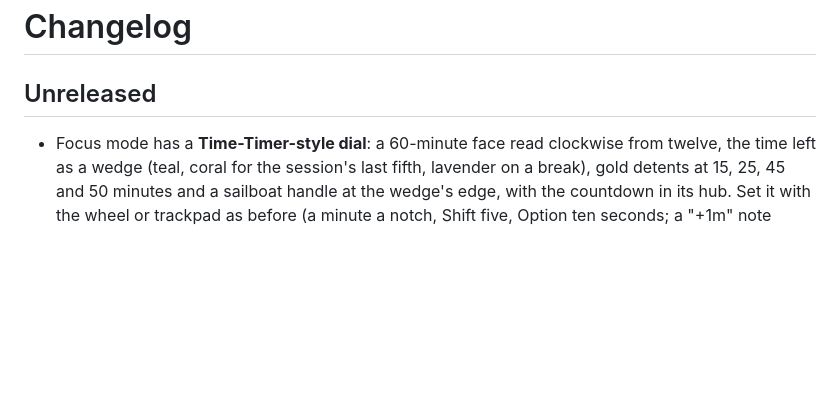
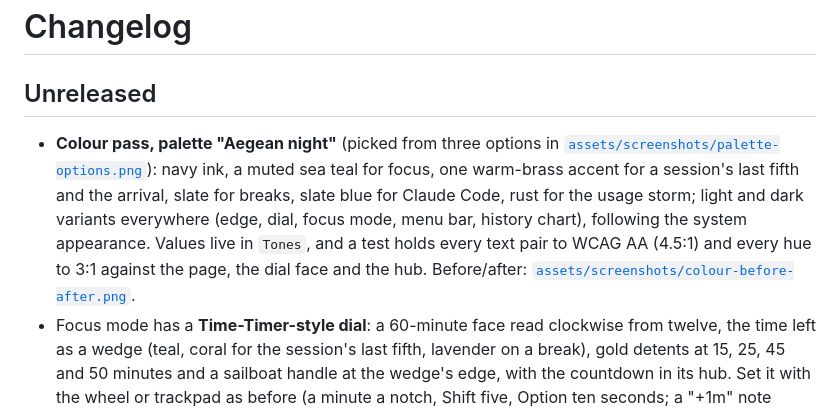
Before and after one commit to s3onghyun/edge-odyssey, a Markdown page: CHANGELOG.md, the part around the change. Rendered like a GitHub page; blank space fills up the shorter version.

```diff
--- a/CHANGELOG.md
+++ b/CHANGELOG.md
@@ -2,6 +2,14 @@
 
 ## Unreleased
 
+- **Colour pass, palette "Aegean night"** (picked from three options in
+  [`assets/screenshots/palette-options.png`](assets/screenshots/palette-options.png)): navy ink, a
+  muted sea teal for focus, one warm-brass accent for a session's last fifth and the arrival,
+  slate for breaks, slate blue for Claude Code, rust for the usage storm; light and dark variants
+  everywhere (edge, dial, focus mode, menu bar, history chart), following the system appearance.
+  Values live in `Tones`, and a test holds every text pair to WCAG AA (4.5:1) and every hue to
+  3:1 against the page, the dial face and the hub. Before/after:
+  [`assets/screenshots/colour-before-after.png`](assets/screenshots/colour-before-after.png).
 - Focus mode has a **Time-Timer-style dial**: a 60-minute face read clockwise from twelve, the
   time left as a wedge (teal, coral for the session's last fifth, lavender on a break), gold
   detents at 15, 25, 45 and 50 minutes and a sailboat handle at the wedge's edge, with the
```
Also changed, not shown: README.ko.md (+3 -3 lines), README.md (+3 -3 lines), assets/screenshots/colour-before-after.png (added), assets/screenshots/dial-dark.png, assets/screenshots/dial.png, assets/screenshots/menubar-rings.png, assets/screenshots/palette-options.png (added), 8 other files.
